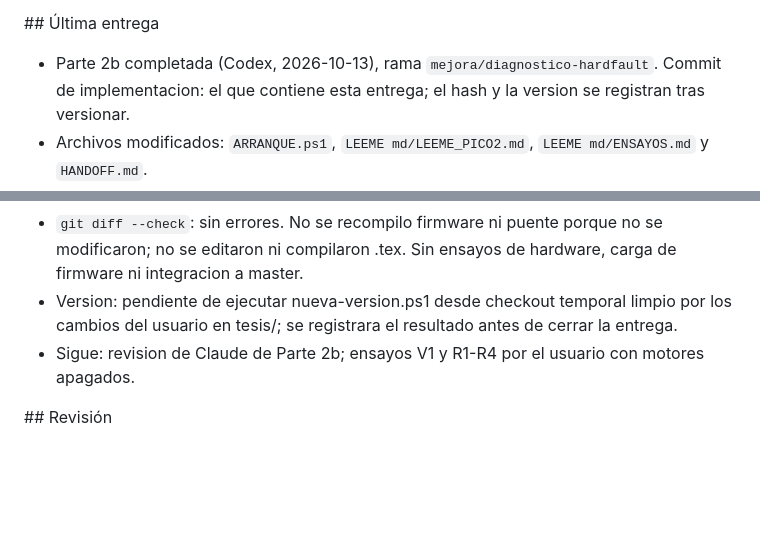
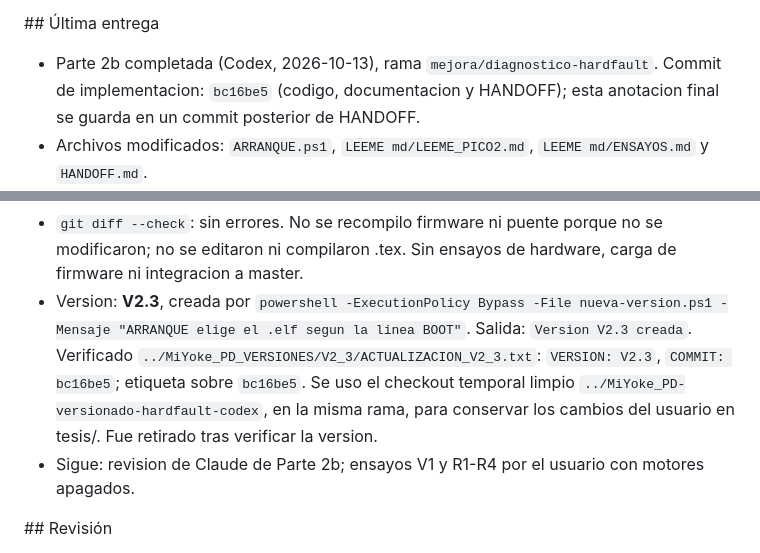
Before and after one commit to LucasN01/MY-FFB-YOKE, a Markdown page: HANDOFF.md, 2 parts joined by grey strips. GitHub-like rendering; blank space fills up the shorter version.

Commit message:
HANDOFF: registra Parte 2b, pruebas y version V2.3

```diff
--- a/HANDOFF.md
+++ b/HANDOFF.md
@@ -58,7 +58,7 @@ Rama: `mejora/diagnostico-hardfault`. Diseño: `LEEME md/DISENO_diagnostico_hard
 
 \## Última entrega
 
-- Parte 2b completada (Codex, 2026-10-13), rama `mejora/diagnostico-hardfault`. Commit de implementacion: el que contiene esta entrega; el hash y la version se registran tras versionar.
+- Parte 2b completada (Codex, 2026-10-13), rama `mejora/diagnostico-hardfault`. Commit de implementacion: `bc16be5` (codigo, documentacion y HANDOFF); esta anotacion final se guarda en un commit posterior de HANDOFF.
 - Archivos modificados: `ARRANQUE.ps1`, `LEEME md/LEEME_PICO2.md`, `LEEME md/ENSAYOS.md` y `HANDOFF.md`.
 - R2b-1 aplicado: [Codigo] `ARRANQUE.ps1:6` agrega `Select-Elf`; sin `-Elf`, BOOT con `etapa=15:PRUEBA` elige `build-pico2-prueba-falla\MiYoke_PD.ino.elf`; los otros casos eligen `build-pico2-potentiometers\MiYoke_PD.ino.elf`. Si existe, ejecuta FALLA, guarda `falla.txt` e informa el ELF elegido; si falta, informa `No existe` y el comando con ese ELF. Con `-Elf` explicito conserva el comportamiento anterior.
 - R2b-2 aplicado: [Codigo] `ARRANQUE.ps1:32-37` comprueba el puente antes de crear la carpeta del ensayo; la deteccion del COM ya ocurre antes. R2b-3 aplicado: se movio la linea de PruebaFalla despues del parrafo de los dos comandos en LEEME_PICO2 y se agregaron el titulo con motores apagados y la seleccion automatica del ELF en ENSAYOS. Sin otros cambios documentales; no afecta tesis.
@@ -75,7 +75,7 @@ OK Select-Elf: etapa=15:PRUEBA -> build-pico2-prueba-falla; BOOT normal -> build
 
 - Select-Elf probado desde PowerShell 5.1 extrayendo solo la funcion mediante AST a `tmp/verificar-select-elf.ps1`, sin ejecutar el cuerpo de ARRANQUE ni abrir puertos. El primer comando aislado uso Invoke-Expression y perdio PSScriptRoot (cadena vacia): fallo del contexto de prueba; se corrigio el harness mediante archivo temporal y ambos casos pasaron sin cambios adicionales al codigo.
 - `git diff --check`: sin errores. No se recompilo firmware ni puente porque no se modificaron; no se editaron ni compilaron .tex. Sin ensayos de hardware, carga de firmware ni integracion a master.
-- Version: pendiente de ejecutar nueva-version.ps1 desde checkout temporal limpio por los cambios del usuario en tesis/; se registrara el resultado antes de cerrar la entrega.
+- Version: **V2.3**, creada por `powershell -ExecutionPolicy Bypass -File nueva-version.ps1 -Mensaje "ARRANQUE elige el .elf segun la linea BOOT"`. Salida: `Version V2.3 creada`. Verificado `../MiYoke_PD_VERSIONES/V2_3/ACTUALIZACION_V2_3.txt`: `VERSION: V2.3`, `COMMIT: bc16be5`; etiqueta sobre `bc16be5`. Se uso el checkout temporal limpio `../MiYoke_PD-versionado-hardfault-codex`, en la misma rama, para conservar los cambios del usuario en tesis/. Fue retirado tras verificar la version.
 - Sigue: revision de Claude de Parte 2b; ensayos V1 y R1-R4 por el usuario con motores apagados.
 
 \## Revisión
```
